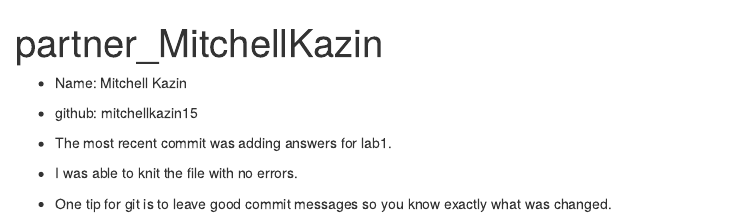
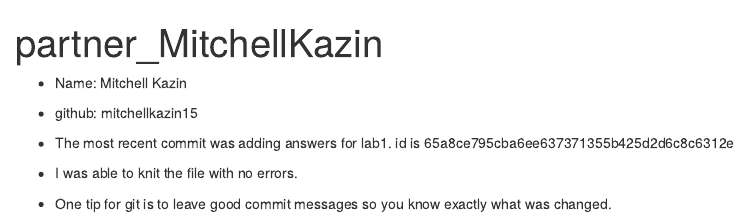
Before and after one commit to Cygorp/ds202_lab1, an R Markdown document (Docs/ds202_lab1/partner_MitchellKazin.Rmd): the page in a window 1100 px wide, from its top. Rendered offline with R 4.5, knitr and Pandoc, with nearby package versions.

Commit message:
added commit id

```diff
--- a/Docs/ds202_lab1/partner_MitchellKazin.Rmd
+++ b/Docs/ds202_lab1/partner_MitchellKazin.Rmd
@@ -10,7 +10,7 @@ knitr::opts_chunk$set(echo = TRUE)
 - Name: Mitchell Kazin
 - github: mitchellkazin15
 
-- The most recent commit was adding answers for lab1.
+- The most recent commit was adding answers for lab1. id is 65a8ce795cba6ee637371355b425d2d6c8c6312e
 
 - I was able to knit the file with no errors.
 
```
Also changed, not shown: 1 other file.
